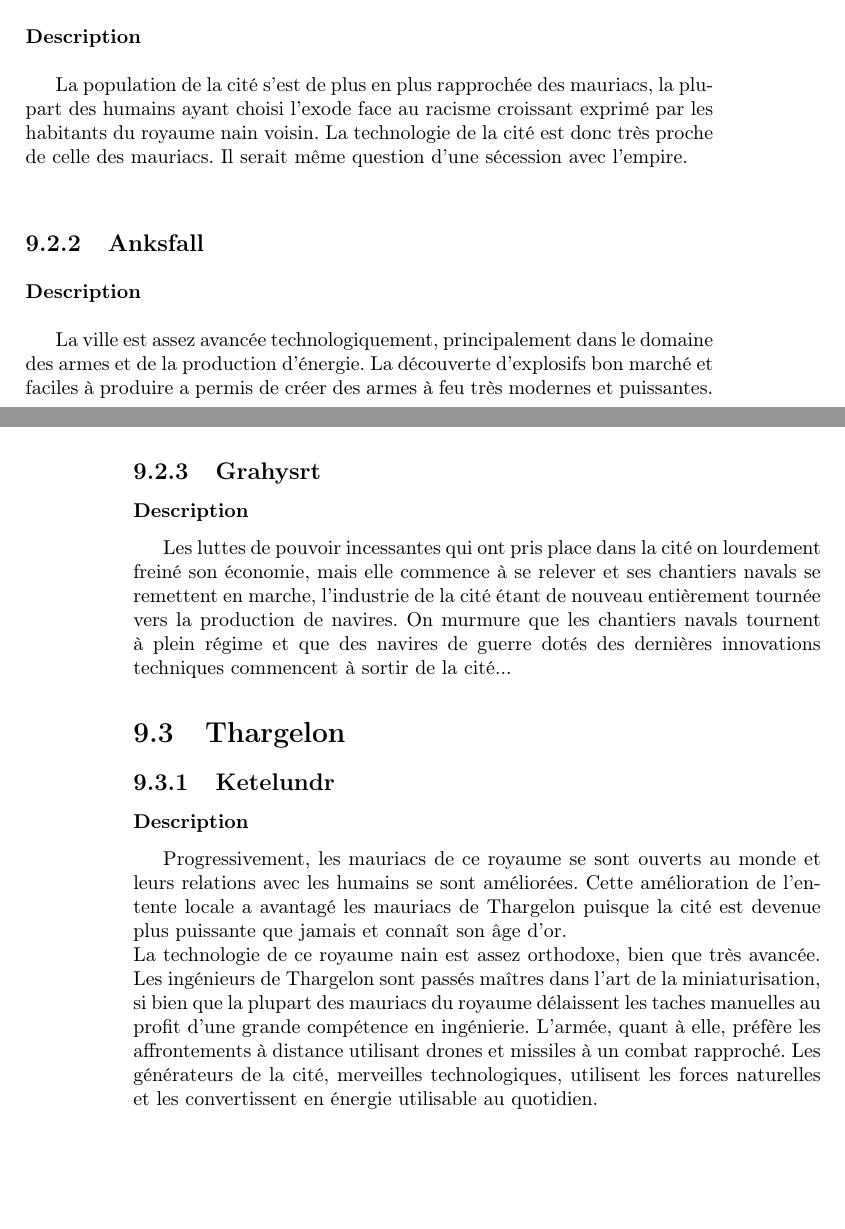
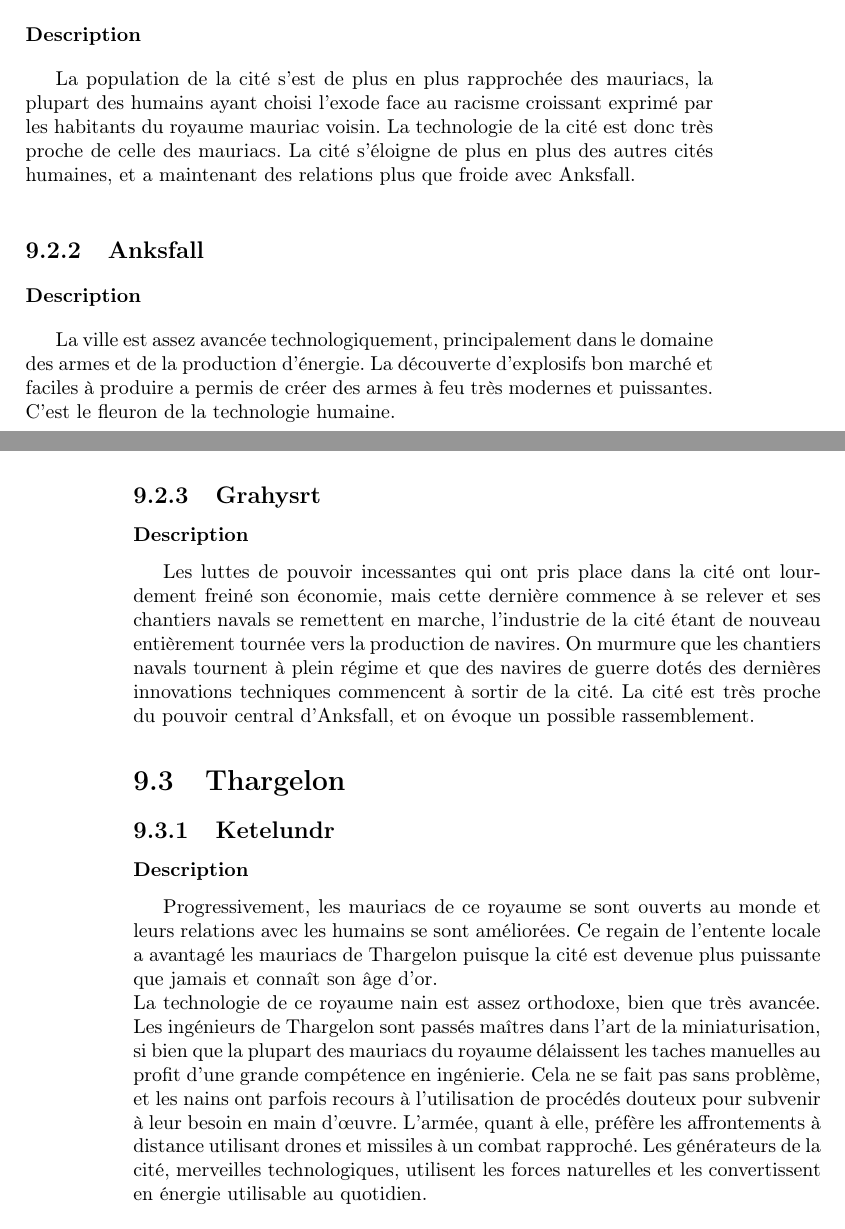
Before and after one commit to nobrakal/crearemundum, a LaTeX book (CreareMundum/Creare_Mundum.tex, which reads CreareMundum/src/techno/geographie.tex): two parts of pages 57 and 58 of 79, joined at a grey line, cut so that both start at the same text, the shorter picture padded with empty space. Compiled offline with pdfLaTeX.

Commit message:
Relecture de lère technologique

```diff
--- a/CreareMundum/src/techno/geographie.tex
+++ b/CreareMundum/src/techno/geographie.tex
@@ -1,19 +1,19 @@
 \section{L'Empire}
 \subsection{Sombre-Cime}
 \subsubsection{Description}
-La population de la cité s'est de plus en plus rapprochée des mauriacs, la plupart des humains ayant choisi l'exode face au racisme croissant exprimé par les habitants du royaume nain voisin. La technologie de la cité est donc très proche de celle des mauriacs. Il serait même question d'une sécession avec l'empire.
+La population de la cité s'est de plus en plus rapprochée des mauriacs, la plupart des humains ayant choisi l'exode face au racisme croissant exprimé par les habitants du royaume mauriac voisin. La technologie de la cité est donc très proche de celle des mauriacs. La cité s'éloigne de plus en plus des autres cités humaines, et a maintenant des relations plus que froide avec Anksfall.
 \subsection{Anksfall}
 \subsubsection{Description}
-La ville est assez avancée technologiquement, principalement dans le domaine des armes et de la production d'énergie. La découverte d'explosifs bon marché et faciles à produire a permis de créer des armes à feu très modernes et puissantes.
+La ville est assez avancée technologiquement, principalement dans le domaine des armes et de la production d'énergie. La découverte d'explosifs bon marché et faciles à produire a permis de créer des armes à feu très modernes et puissantes. C'est le fleuron de la technologie humaine.
 \subsection{Grahysrt}
 \subsubsection{Description}
-Les luttes de pouvoir incessantes qui ont pris place dans la cité on lourdement freiné son économie, mais elle commence à se relever et ses chantiers navals se remettent en marche, l'industrie de la cité étant de nouveau entièrement tournée vers la production de navires. On murmure que les chantiers navals tournent à plein régime et que des navires de guerre dotés des dernières innovations techniques commencent à sortir de la cité...
+Les luttes de pouvoir incessantes qui ont pris place dans la cité ont lourdement freiné son économie, mais cette dernière commence à se relever et ses chantiers navals se remettent en marche, l'industrie de la cité étant de nouveau entièrement tournée vers la production de navires. On murmure que les chantiers navals tournent à plein régime et que des navires de guerre dotés des dernières innovations techniques commencent à sortir de la cité. La cité est très proche du pouvoir central d'Anksfall, et on évoque un possible rassemblement.
 \section{Thargelon}
 \subsection{Ketelundr}
 \subsubsection{Description}
-Progressivement, les mauriacs de ce royaume se sont ouverts au monde et leurs relations avec les humains se sont améliorées. Cette amélioration de l'entente locale a avantagé les mauriacs de Thargelon puisque la cité est devenue plus puissante que jamais et connaît son âge d'or.
+Progressivement, les mauriacs de ce royaume se sont ouverts au monde et leurs relations avec les humains se sont améliorées. Ce regain de l'entente locale a avantagé les mauriacs de Thargelon puisque la cité est devenue plus puissante que jamais et connaît son âge d'or.
 \newline
-La technologie de ce royaume nain est assez orthodoxe, bien que très avancée. Les ingénieurs de Thargelon sont passés maîtres dans l'art de la miniaturisation, si bien que la plupart des mauriacs du royaume délaissent les taches manuelles au profit d'une grande compétence en ingénierie. L'armée, quant à elle, préfère les affrontements à distance utilisant drones et missiles à un combat rapproché. Les générateurs de la cité, merveilles technologiques, utilisent les forces naturelles et les convertissent en énergie utilisable au quotidien.
+La technologie de ce royaume nain est assez orthodoxe, bien que très avancée. Les ingénieurs de Thargelon sont passés maîtres dans l'art de la miniaturisation, si bien que la plupart des mauriacs du royaume délaissent les taches manuelles au profit d'une grande compétence en ingénierie. Cela ne se fait pas sans problème, et les nains ont parfois recours à l'utilisation de procédés douteux pour subvenir à leur besoin en main d’œuvre. L'armée, quant à elle, préfère les affrontements à distance utilisant drones et missiles à un combat rapproché. Les générateurs de la cité, merveilles technologiques, utilisent les forces naturelles et les convertissent en énergie utilisable au quotidien.
 \section{Kazadren}
 \subsection{Dren}
 \subsubsection{Description}
```
Also changed, not shown: CreareMundum/src/techno/geographie.tex (8 more changed lines).
